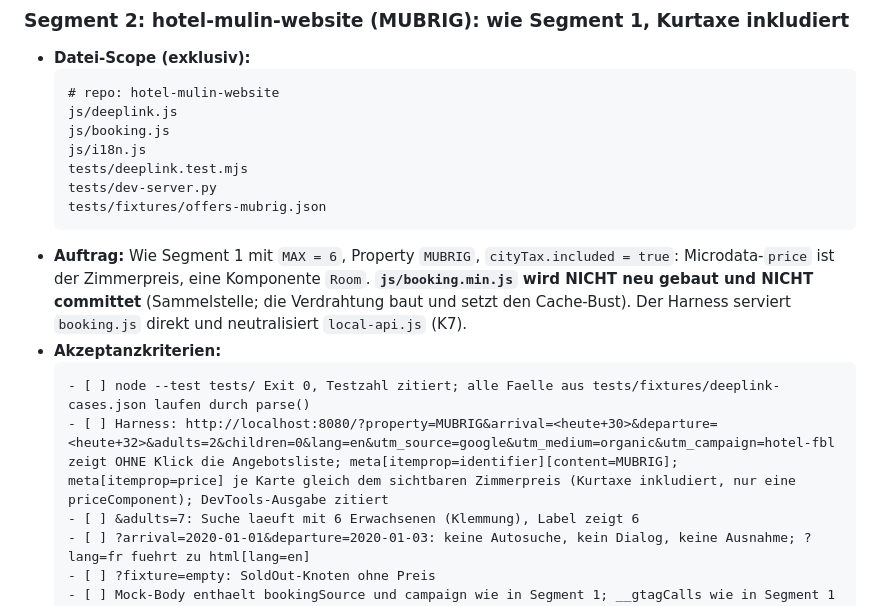
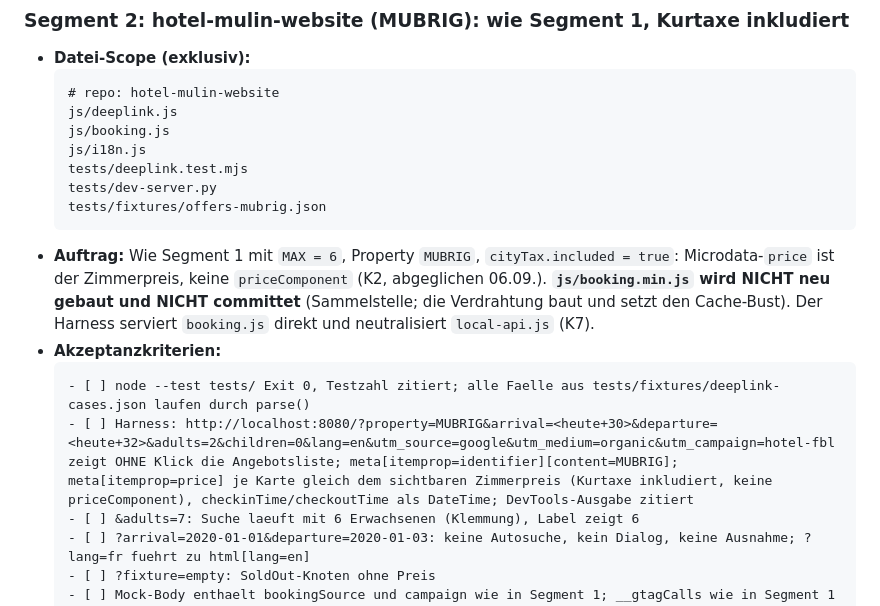
Before and after one commit to AmanthosInternational/hotel-mulin-website, a Markdown page: docs/bauplan-fbl-ibe-2026-09-06.md, the part around the change. Drawn GitHub-style.

Commit message:
docs(bauplan): segment 2 follows the corrected K2, no untyped Room component
Co-Authored-By: Claude Fable 5.1 <noreply@anthropic.com>
Claude-Session: https://claude.ai/code/session_01FLMgJFBGZT86CVLjf2K73b

````diff
--- a/docs/bauplan-fbl-ibe-2026-09-06.md
+++ b/docs/bauplan-fbl-ibe-2026-09-06.md
@@ -405,14 +405,14 @@ sendet (oder ein Consent-Gast mit FBL-UTM bucht).
   tests/fixtures/offers-mubrig.json
   ```
 - **Auftrag:** Wie Segment 1 mit `MAX = 6`, Property `MUBRIG`, `cityTax.included = true`:
-  Microdata-`price` ist der Zimmerpreis, eine Komponente `Room`. **`js/booking.min.js`
+  Microdata-`price` ist der Zimmerpreis, keine `priceComponent` (K2, abgeglichen 06.09.). **`js/booking.min.js`
   wird NICHT neu gebaut und NICHT committet** (Sammelstelle; die Verdrahtung baut und setzt
   den Cache-Bust). Der Harness serviert `booking.js` direkt und neutralisiert
   `local-api.js` (K7).
 - **Akzeptanzkriterien:**
   ```bauplan-kriterien segment=2
   - [ ] node --test tests/ Exit 0, Testzahl zitiert; alle Faelle aus tests/fixtures/deeplink-cases.json laufen durch parse()
-  - [ ] Harness: http://localhost:8080/?property=MUBRIG&arrival=<heute+30>&departure=<heute+32>&adults=2&children=0&lang=en&utm_source=google&utm_medium=organic&utm_campaign=hotel-fbl zeigt OHNE Klick die Angebotsliste; meta[itemprop=identifier][content=MUBRIG]; meta[itemprop=price] je Karte gleich dem sichtbaren Zimmerpreis (Kurtaxe inkludiert, nur eine priceComponent); DevTools-Ausgabe zitiert
+  - [ ] Harness: http://localhost:8080/?property=MUBRIG&arrival=<heute+30>&departure=<heute+32>&adults=2&children=0&lang=en&utm_source=google&utm_medium=organic&utm_campaign=hotel-fbl zeigt OHNE Klick die Angebotsliste; meta[itemprop=identifier][content=MUBRIG]; meta[itemprop=price] je Karte gleich dem sichtbaren Zimmerpreis (Kurtaxe inkludiert, keine priceComponent), checkinTime/checkoutTime als DateTime; DevTools-Ausgabe zitiert
   - [ ] &adults=7: Suche laeuft mit 6 Erwachsenen (Klemmung), Label zeigt 6
   - [ ] ?arrival=2020-01-01&departure=2020-01-03: keine Autosuche, kein Dialog, keine Ausnahme; ?lang=fr fuehrt zu html[lang=en]
   - [ ] ?fixture=empty: SoldOut-Knoten ohne Preis
````
